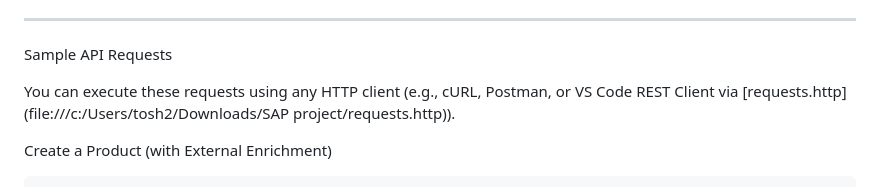
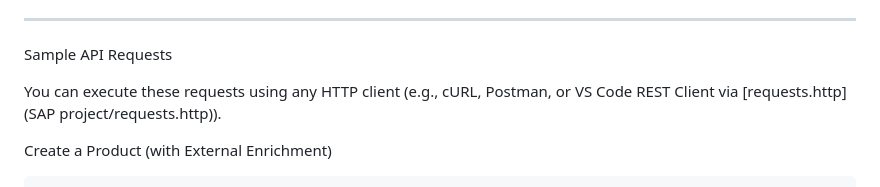
Before and after one commit to Serageldeen201/SAP-project, a Markdown page: README.md, the part around the change. GitHub-like rendering.

```diff
--- a/README.md
+++ b/README.md
@@ -169,7 +169,7 @@ Test Coverage includes:
 
 Sample API Requests
 
-You can execute these requests using any HTTP client (e.g., cURL, Postman, or VS Code REST Client via [requests.http](file:///c:/Users/tosh2/Downloads/SAP project/requests.http)).
+You can execute these requests using any HTTP client (e.g., cURL, Postman, or VS Code REST Client via [requests.http](SAP project/requests.http)).
 
 Create a Product (with External Enrichment)
 
```
